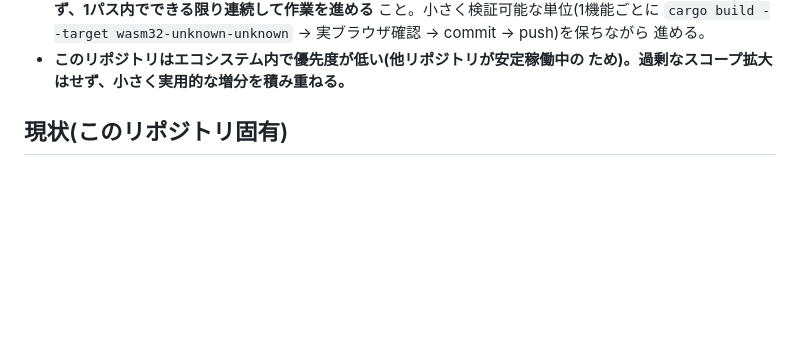
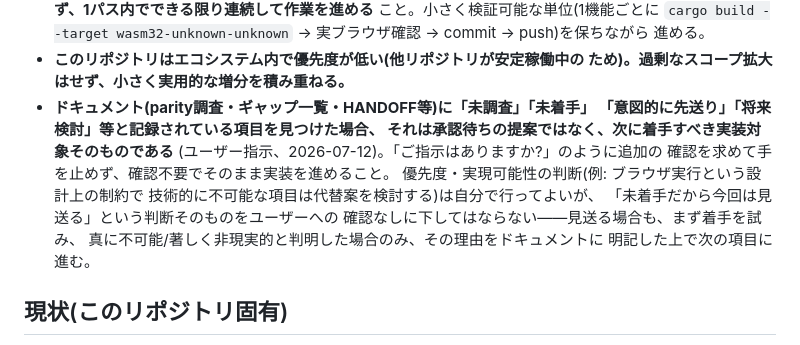
Before and after one commit to aon-co-jp/aruaru-web, a Markdown page: CLAUDE.md, the part around the change. GitHub-like rendering; blank space fills up the shorter version.

Commit message:
docs: add standing rule -- unstarted/deferred gaps are work items, not questions
Mirrors open-raid-z@d7f0092 (canonical).

```diff
--- a/CLAUDE.md
+++ b/CLAUDE.md
@@ -94,6 +94,17 @@ python -m http.server 8080   # index.html + pkg/ を配信
   進める。
 - **このリポジトリはエコシステム内で優先度が低い(他リポジトリが安定稼働中の
   ため)。過剰なスコープ拡大はせず、小さく実用的な増分を積み重ねる。**
+- **ドキュメント(parity調査・ギャップ一覧・HANDOFF等)に「未調査」「未着手」
+  「意図的に先送り」「将来検討」等と記録されている項目を見つけた場合、
+  それは承認待ちの提案ではなく、次に着手すべき実装対象そのものである**
+  (ユーザー指示、2026-07-12)。「ご指示はありますか?」のように追加の
+  確認を求めて手を止めず、確認不要でそのまま実装を進めること。
+  優先度・実現可能性の判断(例: ブラウザ実行という設計上の制約で
+  技術的に不可能な項目は代替案を検討する)は自分で行ってよいが、
+  「未着手だから今回は見送る」という判断そのものをユーザーへの
+  確認なしに下してはならない——見送る場合も、まず着手を試み、
+  真に不可能/著しく非現実的と判明した場合のみ、その理由をドキュメントに
+  明記した上で次の項目に進む。
 
 ## 現状(このリポジトリ固有)
 
```
